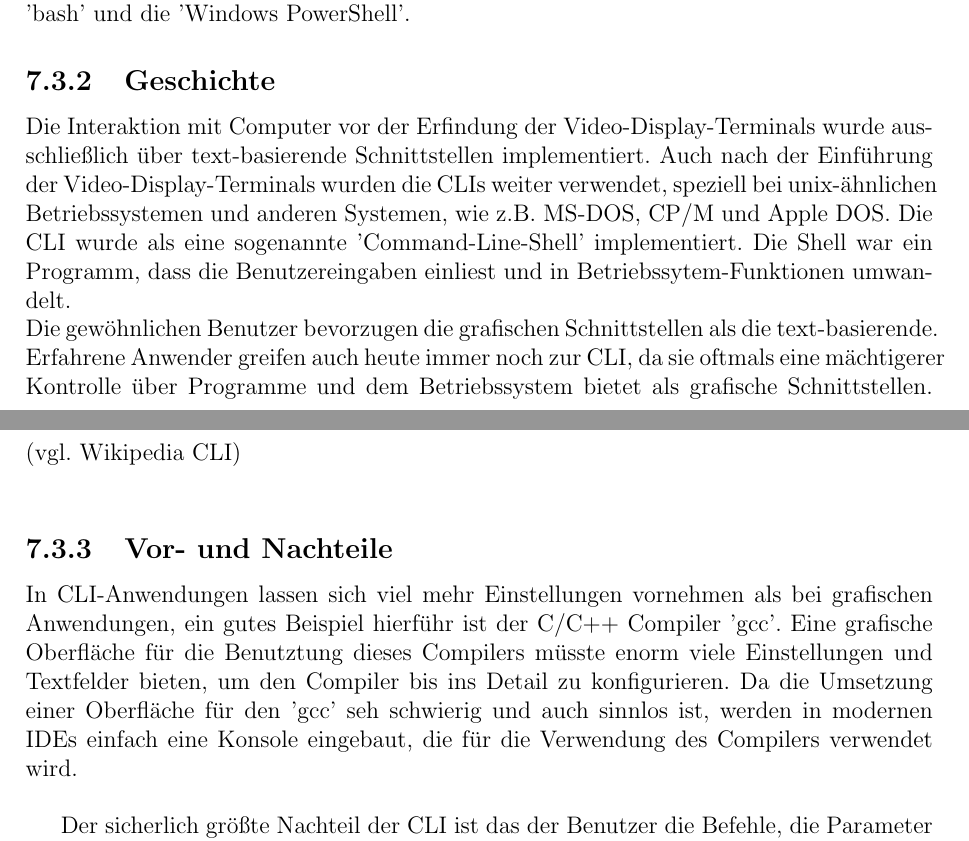
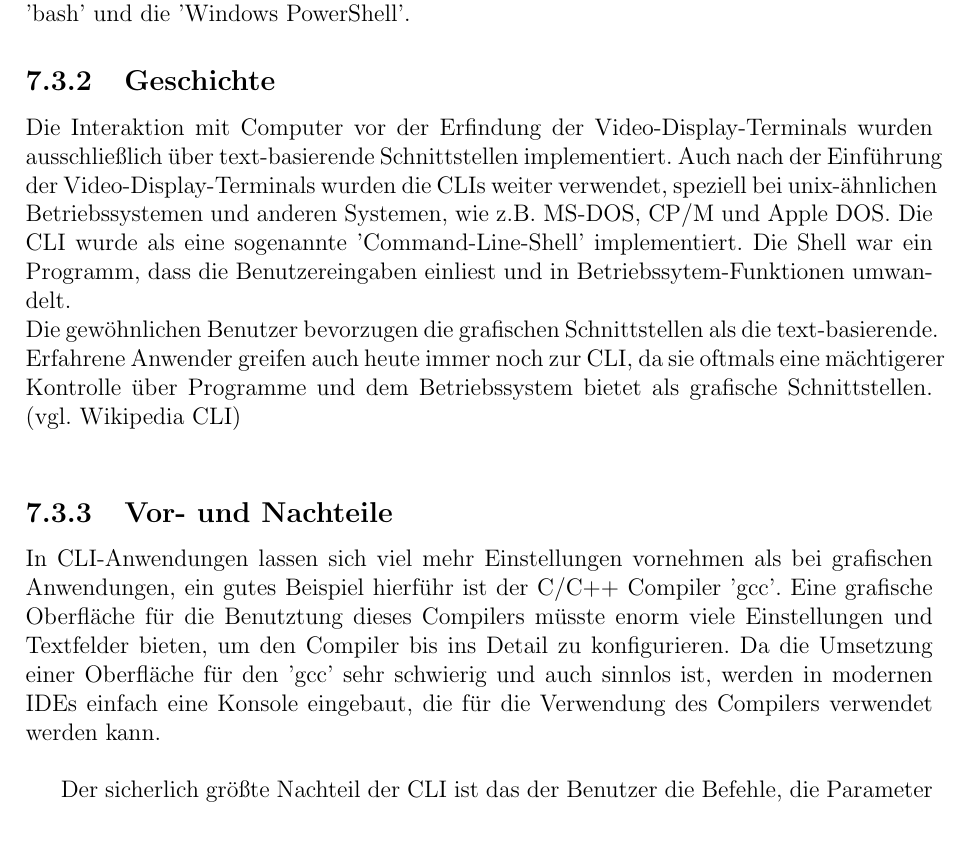
Before and after one commit to onixion/MADDoc, a LaTeX document (master-doc/MADDoc.tex): two parts of pages 51 and 52 of 90 before the commit and part of page 52 of 90 after it, the two joined at a grey line, cut so that both start at the same text. Compiled offline with pdfLaTeX.

Commit message:
updated file

```diff
--- a/master-doc/MADDoc.tex
+++ b/master-doc/MADDoc.tex
@@ -874,12 +875,12 @@ CLI steht für 'Command Line Interface' (text-basierende Schnittstelle) und daru
 
 \subsection{Geschichte}
 
-Die Interaktion mit Computer vor der Erfindung der Video-Display-Terminals wurde ausschließlich über text-basierende Schnittstellen implementiert. Auch nach der Einführung der Video-Display-Terminals wurden die CLIs weiter verwendet, speziell bei unix-ähnlichen Betriebssystemen und anderen Systemen, wie z.B. MS-DOS, CP/M und Apple DOS. Die CLI wurde als eine sogenannte 'Command-Line-Shell' implementiert. Die Shell war ein Programm, dass die Benutzereingaben einliest und in Betriebssytem-Funktionen umwandelt.\\
+Die Interaktion mit Computer vor der Erfindung der Video-Display-Terminals wurden ausschließlich über text-basierende Schnittstellen implementiert. Auch nach der Einführung der Video-Display-Terminals wurden die CLIs weiter verwendet, speziell bei unix-ähnlichen Betriebssystemen und anderen Systemen, wie z.B. MS-DOS, CP/M und Apple DOS. Die CLI wurde als eine sogenannte 'Command-Line-Shell' implementiert. Die Shell war ein Programm, dass die Benutzereingaben einliest und in Betriebssytem-Funktionen umwandelt.\\
 Die gewöhnlichen Benutzer bevorzugen die grafischen Schnittstellen als die text-basierende. Erfahrene Anwender greifen auch heute immer noch zur CLI, da sie oftmals eine mächtigerer Kontrolle über Programme und dem Betriebssystem bietet als grafische Schnittstellen. (vgl. Wikipedia CLI)\\
 
 \subsection{Vor- und Nachteile}
 
-In CLI-Anwendungen lassen sich viel mehr Einstellungen vornehmen als bei grafischen Anwendungen, ein gutes Beispiel hierführ ist der C/C++ Compiler 'gcc'. Eine grafische Oberfläche für die Benutztung dieses Compilers müsste enorm viele Einstellungen und Textfelder bieten, um den Compiler bis ins Detail zu konfigurieren. Da die Umsetzung einer Oberfläche für den 'gcc' seh schwierig und auch sinnlos ist, werden in modernen IDEs einfach eine Konsole eingebaut, die für die Verwendung des Compilers verwendet wird.\\
+In CLI-Anwendungen lassen sich viel mehr Einstellungen vornehmen als bei grafischen Anwendungen, ein gutes Beispiel hierführ ist der C/C++ Compiler 'gcc'. Eine grafische Oberfläche für die Benutztung dieses Compilers müsste enorm viele Einstellungen und Textfelder bieten, um den Compiler bis ins Detail zu konfigurieren. Da die Umsetzung einer Oberfläche für den 'gcc' sehr schwierig und auch sinnlos ist, werden in modernen IDEs einfach eine Konsole eingebaut, die für die Verwendung des Compilers verwendet werden kann.\\
 
 Der sicherlich größte Nachteil der CLI ist das der Benutzer die Befehle, die Parameter und die Argumente kennen muss. In seltenen Fällen müssen sogar die Parameter in der richtigen Reihenfolge eingeben werden. Multimedia-Daten lassen sich nur schwer über die Konsole verwenden, auch das Surfen im Internet erweist sich als schwierig.\\
 
```
Also changed, not shown: master-doc/MADDoc.tex (3 more changed lines).
